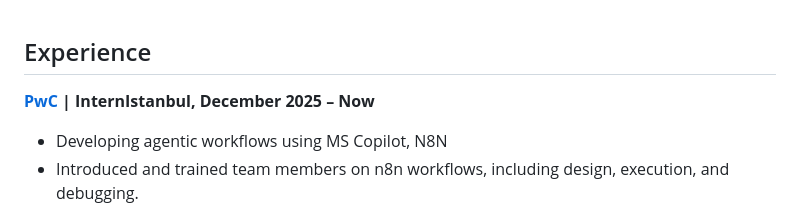
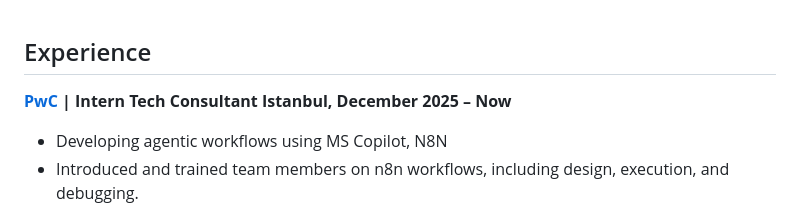
Before and after one commit to gezerman/gezerman.github.io, a Markdown page: about.md, the part around the change. Drawn GitHub-style.

Commit message:
fix pwc role

```diff
--- a/about.md
+++ b/about.md
@@ -15,7 +15,7 @@ My most recent academic achievement is a Bachelor of Science in Artificial Intel
 <br>
 
 ## Experience
-**[PwC](https://www.pwc.com.tr/) | Intern<span style="float: right;">Istanbul, December 2025 – Now</span>**
+**[PwC](https://www.pwc.com.tr/) | Intern Tech Consultant <span style="float: right;">Istanbul, December 2025 – Now</span>**
 * Developing agentic workflows using MS Copilot, N8N
 * Introduced and trained team members on n8n workflows, including design, execution, and debugging.
 
```
